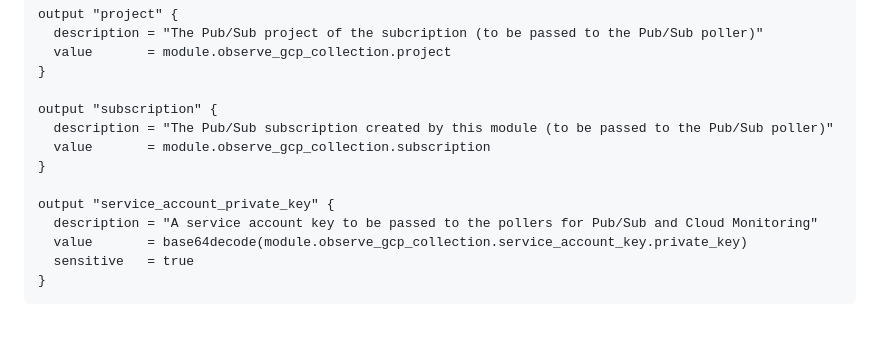
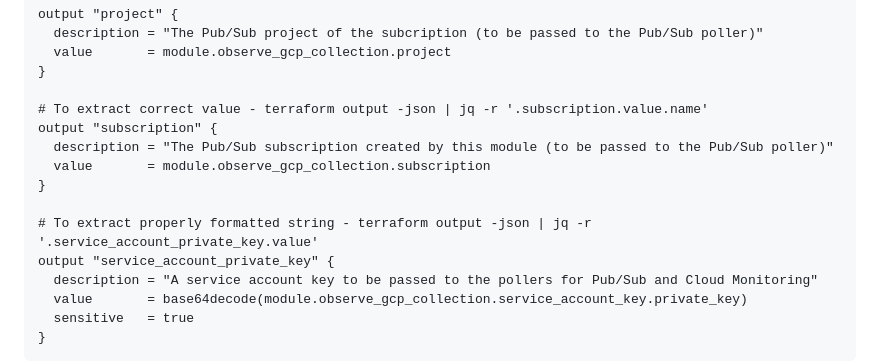
Before and after one commit to observeinc/terraform-google-collection, a Markdown page: README.md, the part around the change. Rendered like a GitHub page; blank space fills up the shorter version.

Commit message:
chore: readme update (#24)
* update readme to provide terraform output command examples

```diff
--- a/README.md
+++ b/README.md
@@ -31,11 +31,13 @@ output "project" {
   value       = module.observe_gcp_collection.project
 }
 
+# To extract correct value - terraform output -json | jq -r '.subscription.value.name'
 output "subscription" {
   description = "The Pub/Sub subscription created by this module (to be passed to the Pub/Sub poller)"
   value       = module.observe_gcp_collection.subscription
 }
 
+# To extract properly formatted string - terraform output -json | jq -r '.service_account_private_key.value'
 output "service_account_private_key" {
   description = "A service account key to be passed to the pollers for Pub/Sub and Cloud Monitoring"
   value       = base64decode(module.observe_gcp_collection.service_account_key.private_key)
```
